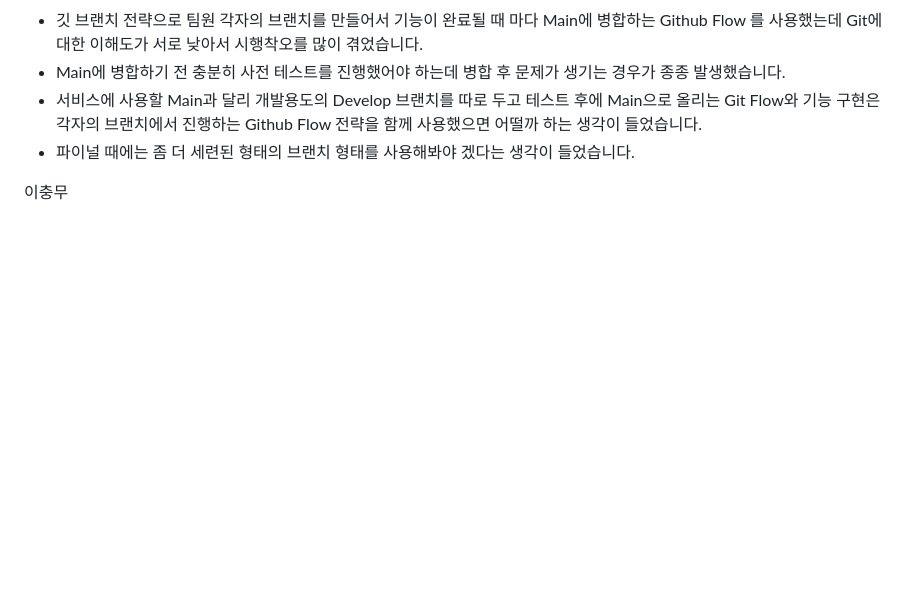
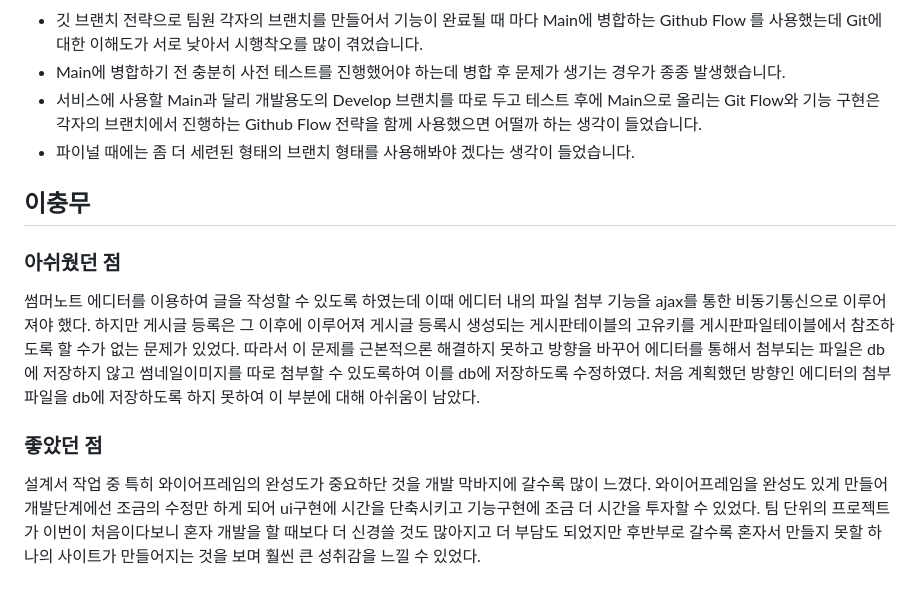
Before and after one commit to 2405PublicJavaDev/sulgilddara, a Markdown page: README.md, the part around the change. Drawn GitHub-style; blank space fills up the shorter version.

```diff
--- a/README.md
+++ b/README.md
@@ -716,4 +716,12 @@ C:.
  - 서비스에 사용할 Main과 달리 개발용도의 Develop 브랜치를 따로 두고 테스트 후에 Main으로 올리는 Git Flow와 기능 구현은 각자의 브랜치에서 진행하는 Github Flow 전략을 함께 사용했으면 어떨까 하는 생각이 들었습니다.
  - 파이널 때에는 좀 더 세련된 형태의 브랜치 형태를 사용해봐야 겠다는 생각이 들었습니다.
 
-이충무
+
+## 이충무
+  ### 아쉬웠던 점
+  썸머노트 에디터를 이용하여 글을 작성할 수 있도록 하였는데 이때 에디터 내의 파일 첨부 기능을 ajax를 통한 비동기통신으로 이루어져야 했다. 하지만 게시글 등록은 그 이후에 이루어져 게시글 등록시
+  생성되는 게시판테이블의 고유키를 게시판파일테이블에서 참조하도록 할 수가 없는 문제가 있었다. 따라서 이 문제를 근본적으론 해결하지 못하고 방향을 바꾸어 에디터를 통해서 첨부되는 파일은 db에 저장하지 않고
+  썸네일이미지를 따로 첨부할 수 있도록하여 이를 db에 저장하도록 수정하였다. 처음 계획했던 방향인 에디터의 첨부파일을 db에 저장하도록 하지 못하여 이 부분에 대해 아쉬움이 남았다.
+  ### 좋았던 점
+  설계서 작업 중 특히 와이어프레임의 완성도가 중요하단 것을 개발 막바지에 갈수록 많이 느꼈다. 와이어프레임을 완성도 있게 만들어 개발단계에선 조금의 수정만 하게 되어 ui구현에 시간을 단축시키고 기능구현에 조금 더 시간을 투자할 수 있었다.
+  팀 단위의 프로젝트가 이번이 처음이다보니 혼자 개발을 할 때보다 더 신경쓸 것도 많아지고 더 부담도 되었지만 후반부로 갈수록 혼자서 만들지 못할 하나의 사이트가 만들어지는 것을 보며 훨씬 큰 성취감을 느낄 수 있었다.
```
